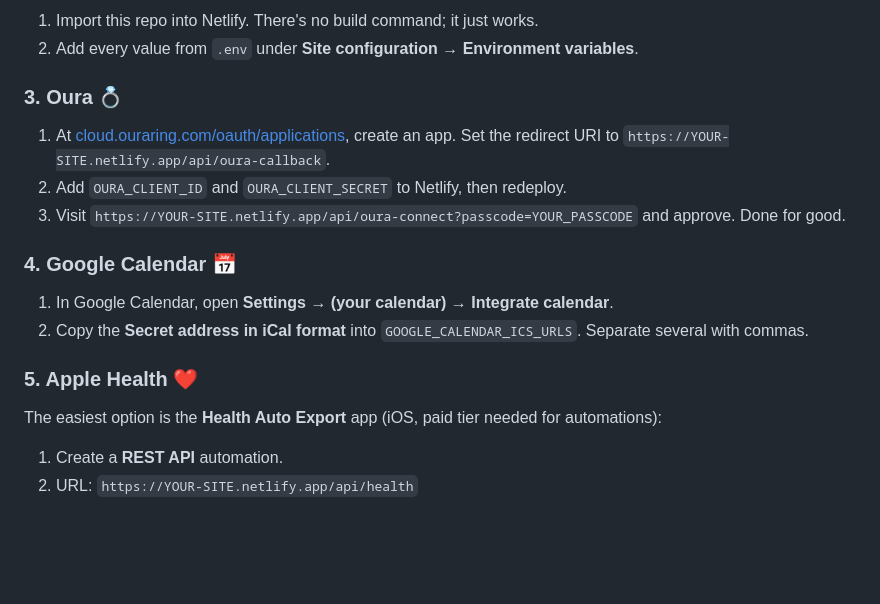
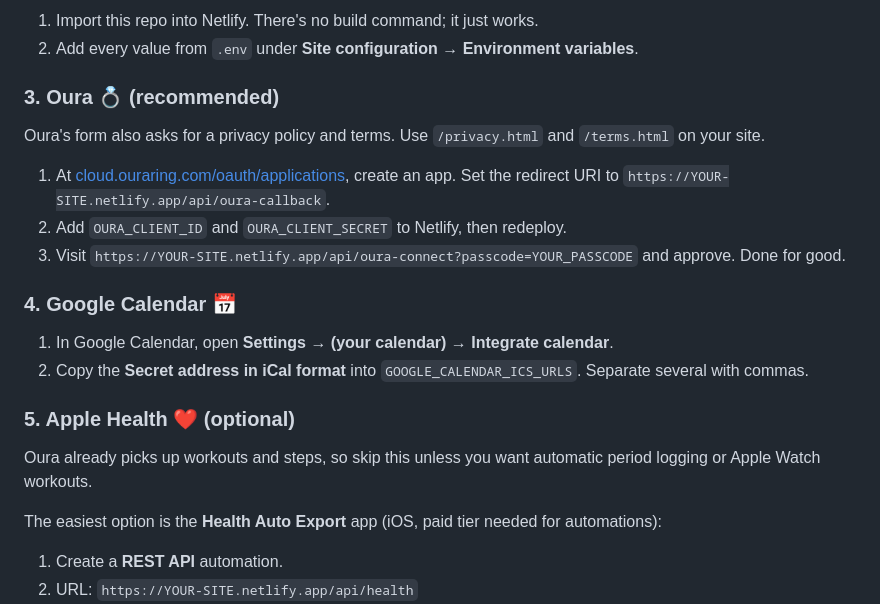
Before and after one commit to cottdc-cmd/Habit-tracker-, a Markdown page: README.md, the part around the change. Rendered like a GitHub page; blank space fills up the shorter version.

Commit message:
README: Oura first, Apple Health optional
Co-Authored-By: Claude Opus 5.5 <noreply@anthropic.com>
Claude-Session: https://claude.ai/code/session_015LhJv8MuTK38dGDLuaZxvt

```diff
--- a/README.md
+++ b/README.md
@@ -46,7 +46,9 @@ Do one step at a time. Each is short.
 1. Import this repo into Netlify. There's no build command; it just works.
 2. Add every value from `.env` under **Site configuration → Environment variables**.
 
-### 3. Oura 💍
+### 3. Oura 💍 (recommended)
+Oura's form also asks for a privacy policy and terms. Use `/privacy.html` and `/terms.html` on your site.
+
 1. At [cloud.ouraring.com/oauth/applications](https://cloud.ouraring.com/oauth/applications), create an app.
    Set the redirect URI to `https://YOUR-SITE.netlify.app/api/oura-callback`.
 2. Add `OURA_CLIENT_ID` and `OURA_CLIENT_SECRET` to Netlify, then redeploy.
@@ -56,7 +58,9 @@ Do one step at a time. Each is short.
 1. In Google Calendar, open **Settings → (your calendar) → Integrate calendar**.
 2. Copy the **Secret address in iCal format** into `GOOGLE_CALENDAR_ICS_URLS`. Separate several with commas.
 
-### 5. Apple Health ❤️
+### 5. Apple Health ❤️ (optional)
+Oura already picks up workouts and steps, so skip this unless you want automatic period logging or Apple Watch workouts.
+
 The easiest option is the **Health Auto Export** app (iOS, paid tier needed for automations):
 1. Create a **REST API** automation.
 2. URL: `https://YOUR-SITE.netlify.app/api/health`
```
